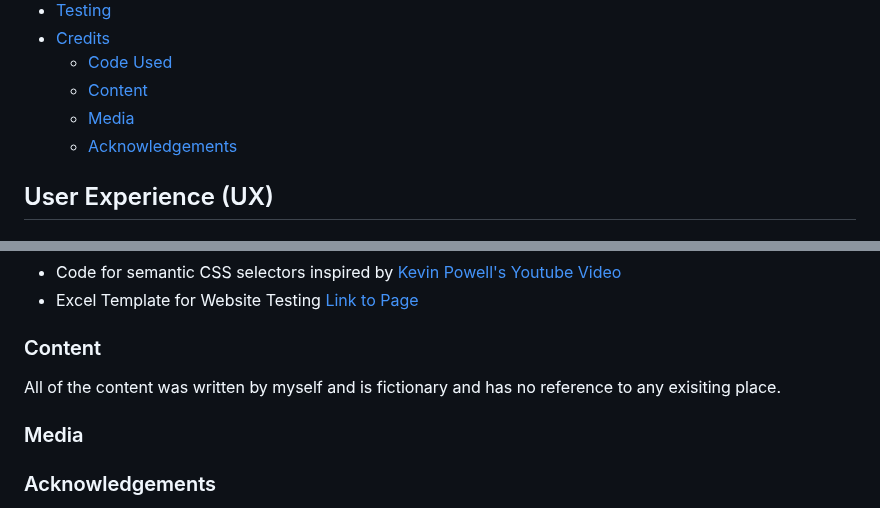
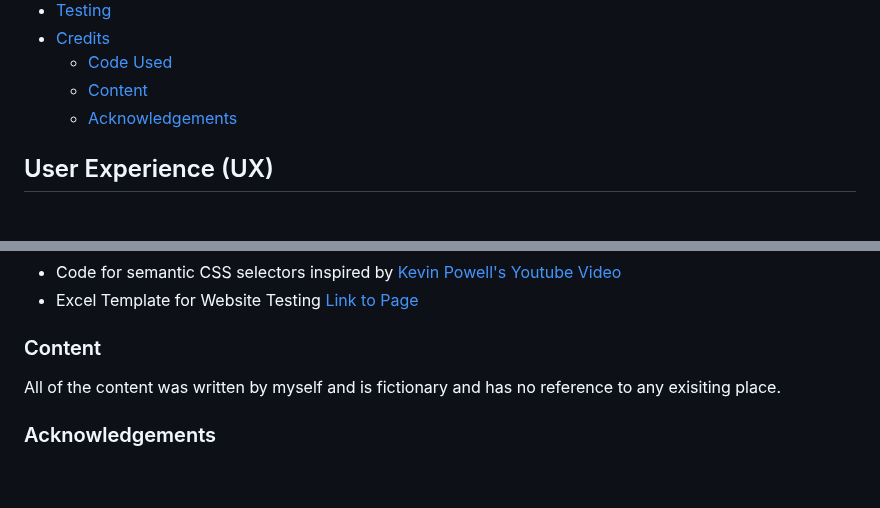
Before and after one commit to nils-n/p1-mysore-yoga-studio, a Markdown page: README.md, 2 parts joined by grey strips. GitHub-like rendering; blank space fills up the shorter version.

Commit message:
remove media section from Readme as it would stay empty

```diff
--- a/README.md
+++ b/README.md
@@ -46,7 +46,6 @@ Link to the live page : https://nils-n.github.io/p1-mysore-yoga-studio/
 - [Credits](#credits)
     - [Code Used](#code-used)
     - [Content](#content)
-    - [Media](#media)
     - [Acknowledgements](#acknowledgements)
 
 
@@ -394,8 +393,6 @@ This website was deployed via GitHub Pages using the main branch: [Link to live
 
 All of the content was written by myself and is fictionary and has no reference to any exisiting place.
 
-### Media
-
 ### Acknowledgements
 - Teaching and Support from Code Insitute [Code Insitute](https://codeinstitute.net/)
 - Example Readme from Kera Cudmore [Kera's Github](https://github.com/kera-cudmore/readme-examples/blob/main/milestone1-readme.md)
```
